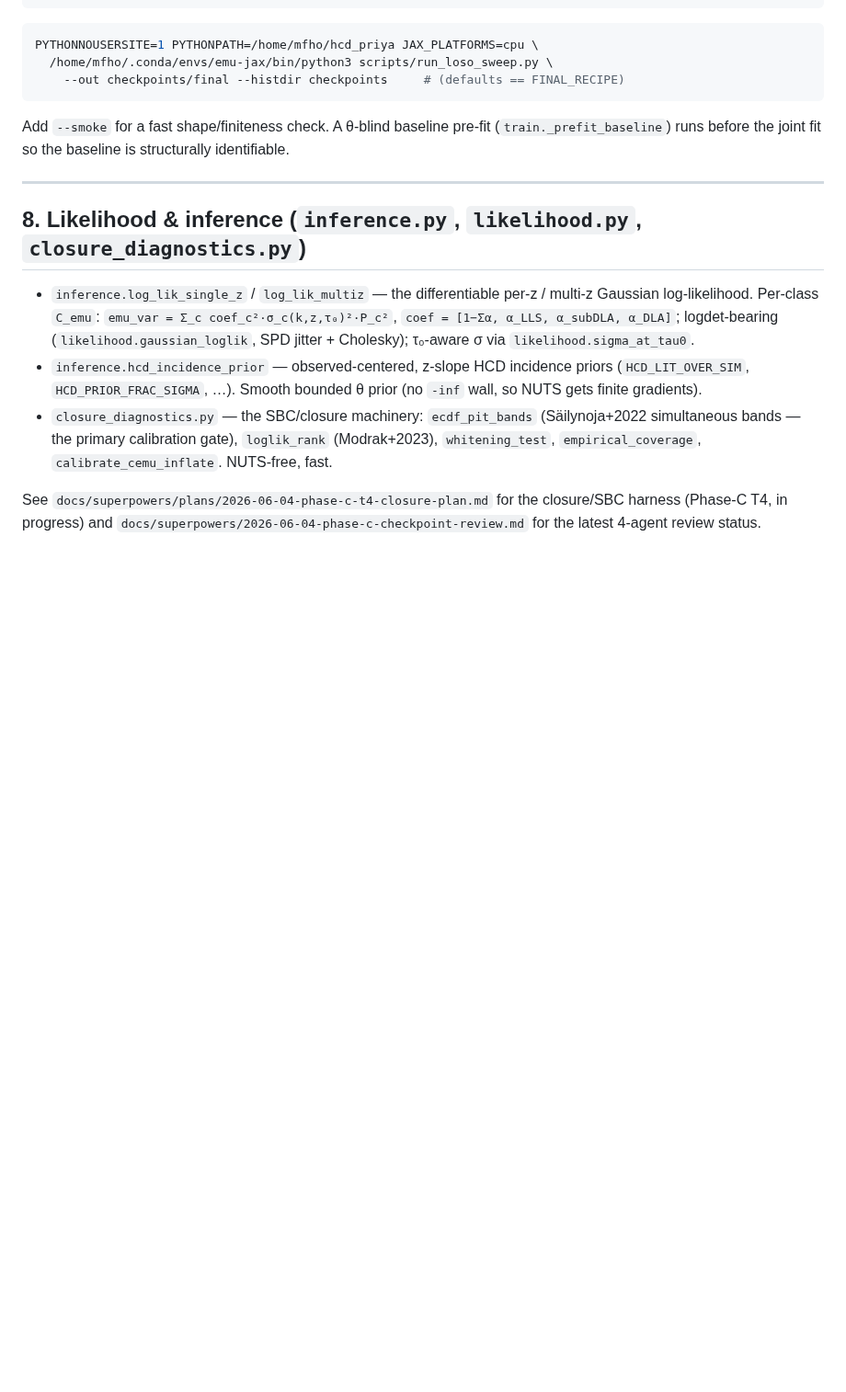
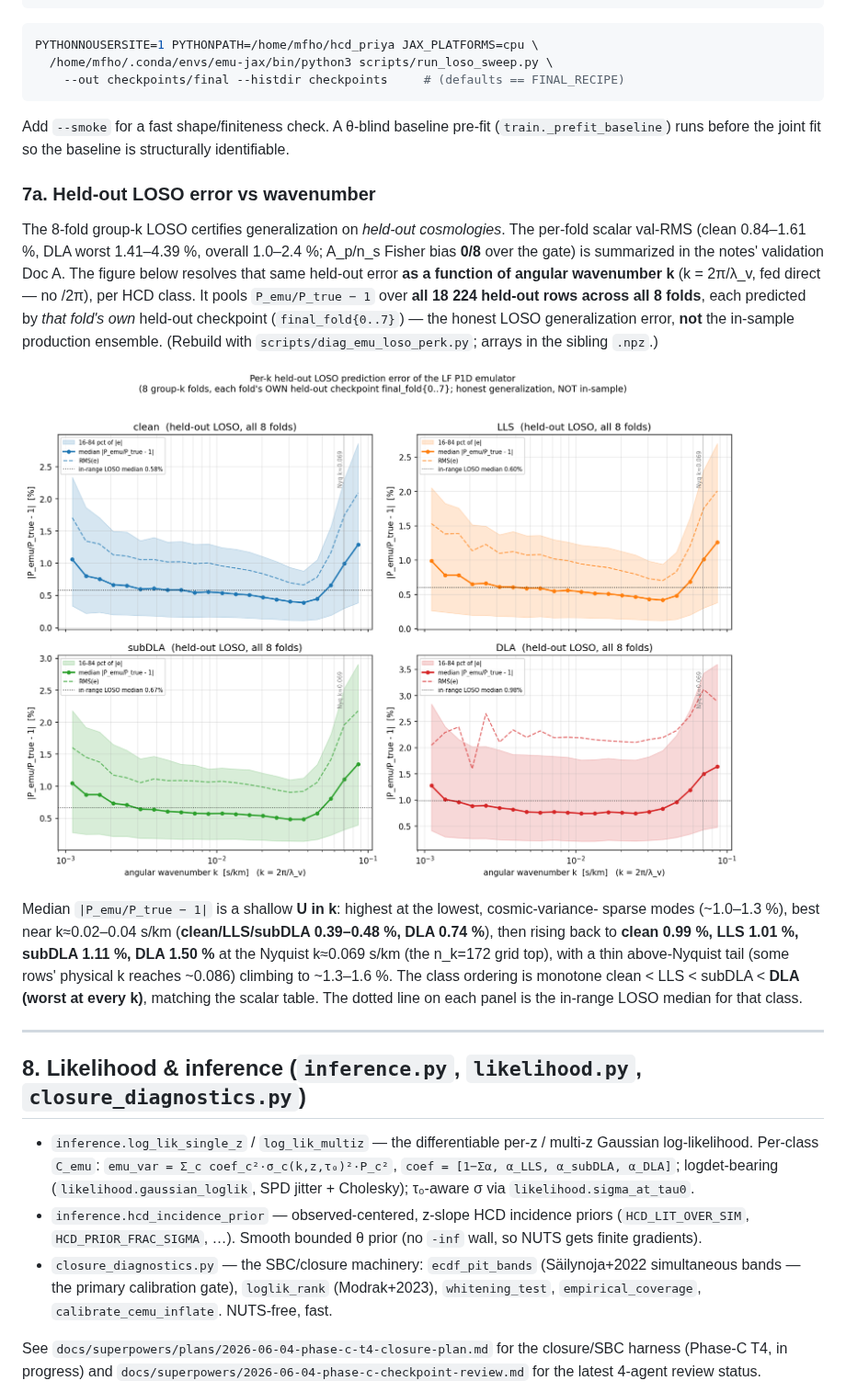
Before and after one commit to jibanCat/hcd_priya, a Markdown page: hcd_analysis/emulator/README.md, the part around the change. Shown at 92% size. Drawn GitHub-style; pictures changed too: figures/analysis/04_emulator/loso_perk_pred_error.png (added); blank space fills up the shorter version.

```diff
--- a/hcd_analysis/emulator/README.md
+++ b/hcd_analysis/emulator/README.md
@@ -205,6 +205,27 @@ Add `--smoke` for a fast shape/finiteness check. A θ-blind baseline pre-fit
 (`train._prefit_baseline`) runs before the joint fit so the baseline is structurally
 identifiable.
 
+### 7a. Held-out LOSO error vs wavenumber
+
+The 8-fold group-k LOSO certifies generalization on *held-out cosmologies*. The per-fold
+scalar val-RMS (clean 0.84–1.61 %, DLA worst 1.41–4.39 %, overall 1.0–2.4 %; A_p/n_s Fisher
+bias **0/8** over the gate) is summarized in the notes' validation Doc A. The figure below
+resolves that same held-out error **as a function of angular wavenumber k** (k = 2π/λ_v, fed
+direct — no /2π), per HCD class. It pools `P_emu/P_true − 1` over **all 18 224 held-out rows
+across all 8 folds**, each predicted by *that fold's own* held-out checkpoint
+(`final_fold{0..7}`) — the honest LOSO generalization error, **not** the in-sample production
+ensemble. (Rebuild with `scripts/diag_emu_loso_perk.py`; arrays in the sibling `.npz`.)
+
+![Per-k held-out LOSO prediction error](../../figures/analysis/04_emulator/loso_perk_pred_error.png)
+
+Median `|P_emu/P_true − 1|` is a shallow **U in k**: highest at the lowest, cosmic-variance-
+sparse modes (~1.0–1.3 %), best near k≈0.02–0.04 s/km (**clean/LLS/subDLA 0.39–0.48 %, DLA
+0.74 %**), then rising back to **clean 0.99 %, LLS 1.01 %, subDLA 1.11 %, DLA 1.50 %** at the
+Nyquist k≈0.069 s/km (the n_k=172 grid top), with a thin above-Nyquist tail (some rows' physical
+k reaches ~0.086) climbing to ~1.3–1.6 %. The class ordering is monotone clean < LLS < subDLA <
+**DLA (worst at every k)**, matching the scalar table. The dotted line on each panel is the
+in-range LOSO median for that class.
+
 ---
 
 ## 8. Likelihood & inference (`inference.py`, `likelihood.py`, `closure_diagnostics.py`)
```
Also changed, not shown: 2 other files.
